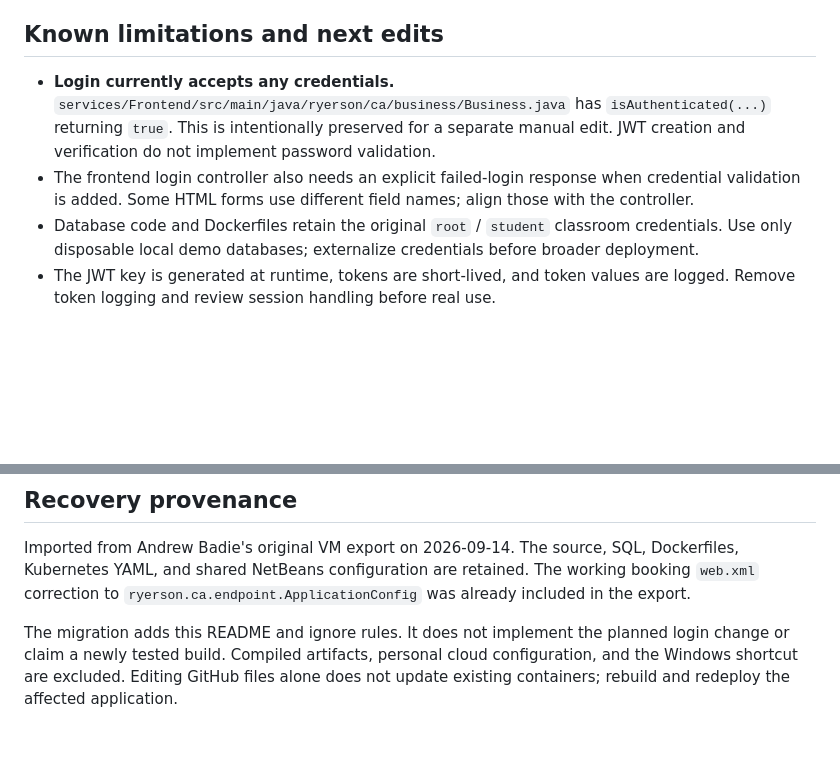
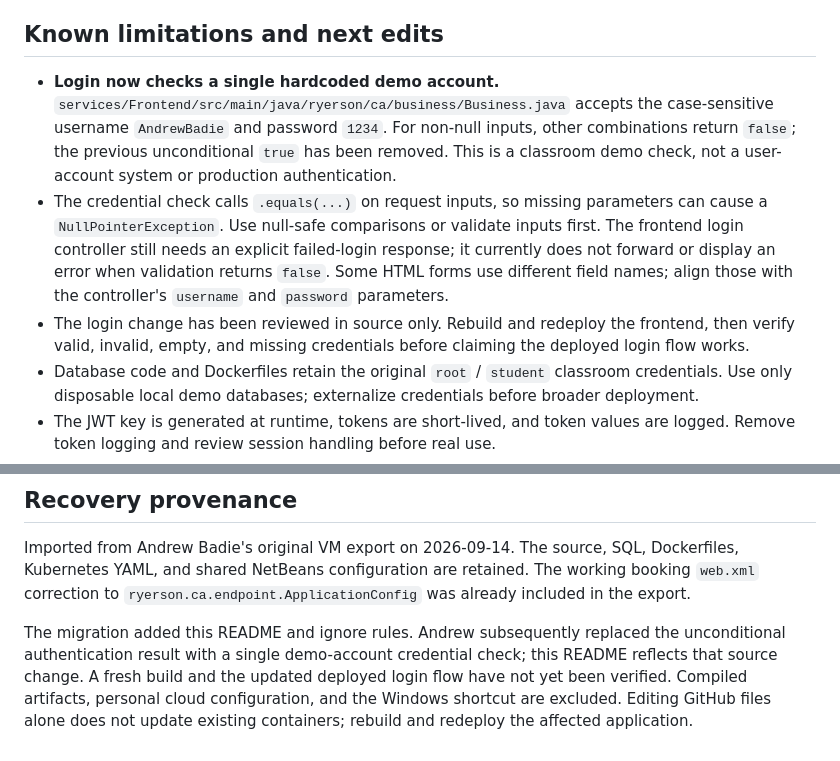
Before and after one commit to Andrew-Badie/appointment-booking-system, a Markdown page: README.md, 2 parts joined by grey strips. Drawn GitHub-style; blank space fills up the shorter version.

Commit message:
Document demo credential validation and remaining login limitations

```diff
--- a/README.md
+++ b/README.md
@@ -64,8 +64,9 @@ The original Kubernetes YAML uses service port 80 for the application services,
 
 ## Known limitations and next edits
 
-- **Login currently accepts any credentials.** `services/Frontend/src/main/java/ryerson/ca/business/Business.java` has `isAuthenticated(...)` returning `true`. This is intentionally preserved for a separate manual edit. JWT creation and verification do not implement password validation.
-- The frontend login controller also needs an explicit failed-login response when credential validation is added. Some HTML forms use different field names; align those with the controller.
+- **Login now checks a single hardcoded demo account.** `services/Frontend/src/main/java/ryerson/ca/business/Business.java` accepts the case-sensitive username `AndrewBadie` and password `1234`. For non-null inputs, other combinations return `false`; the previous unconditional `true` has been removed. This is a classroom demo check, not a user-account system or production authentication.
+- The credential check calls `.equals(...)` on request inputs, so missing parameters can cause a `NullPointerException`. Use null-safe comparisons or validate inputs first. The frontend login controller still needs an explicit failed-login response; it currently does not forward or display an error when validation returns `false`. Some HTML forms use different field names; align those with the controller's `username` and `password` parameters.
+- The login change has been reviewed in source only. Rebuild and redeploy the frontend, then verify valid, invalid, empty, and missing credentials before claiming the deployed login flow works.
 - Database code and Dockerfiles retain the original `root` / `student` classroom credentials. Use only disposable local demo databases; externalize credentials before broader deployment.
 - The JWT key is generated at runtime, tokens are short-lived, and token values are logged. Remove token logging and review session handling before real use.
 - SQL is assembled using string concatenation in several places; use parameterized queries and explicit error handling.
@@ -78,4 +79,4 @@ The original Kubernetes YAML uses service port 80 for the application services,
 
 Imported from Andrew Badie's original VM export on 2026-09-14. The source, SQL, Dockerfiles, Kubernetes YAML, and shared NetBeans configuration are retained. The working booking `web.xml` correction to `ryerson.ca.endpoint.ApplicationConfig` was already included in the export.
 
-The migration adds this README and ignore rules. It does not implement the planned login change or claim a newly tested build. Compiled artifacts, personal cloud configuration, and the Windows shortcut are excluded. Editing GitHub files alone does not update existing containers; rebuild and redeploy the affected application.
+The migration added this README and ignore rules. Andrew subsequently replaced the unconditional authentication result with a single demo-account credential check; this README reflects that source change. A fresh build and the updated deployed login flow have not yet been verified. Compiled artifacts, personal cloud configuration, and the Windows shortcut are excluded. Editing GitHub files alone does not update existing containers; rebuild and redeploy the affected application.
```
